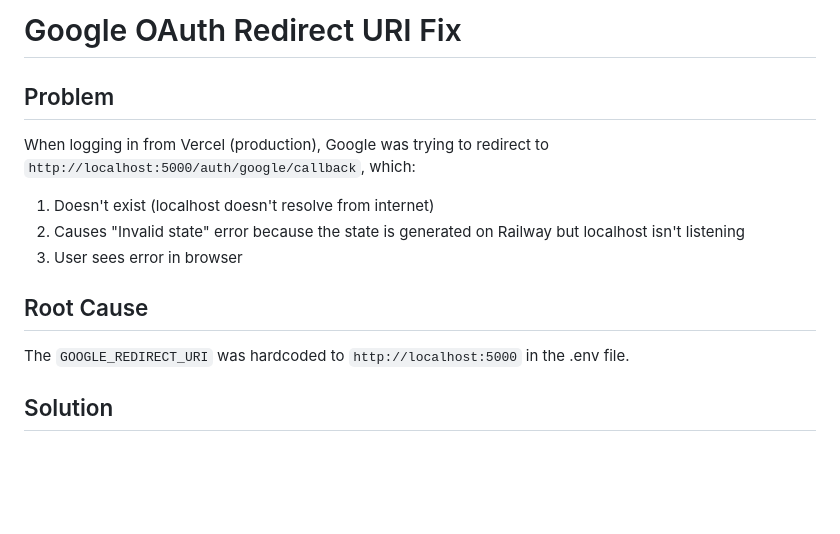
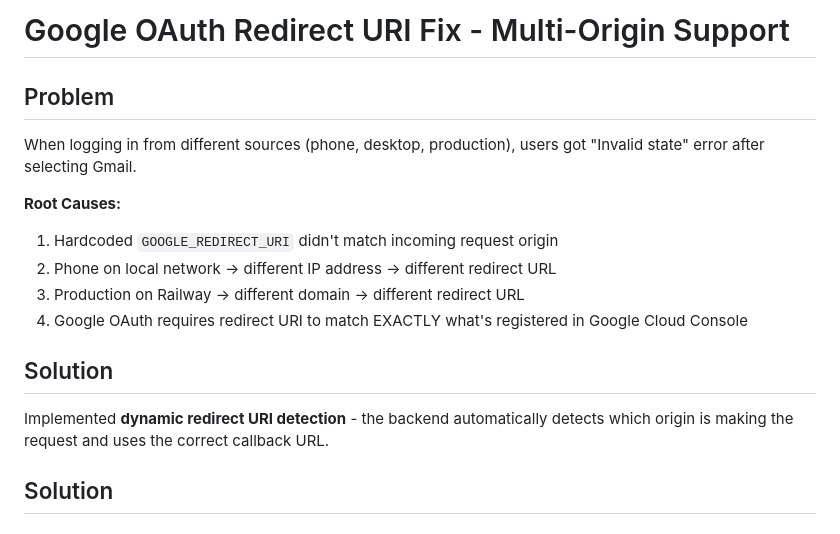
Before and after one commit to ajaykarthicks/StudyAI, a Markdown page: GOOGLE_OAUTH_REDIRECT_FIX.md, the part around the change. Drawn GitHub-style; blank space fills up the shorter version.

Commit message:
Implement dynamic OAuth redirect URI detection for multi-origin support (phone, localhost, production)

```diff
--- a/GOOGLE_OAUTH_REDIRECT_FIX.md
+++ b/GOOGLE_OAUTH_REDIRECT_FIX.md
@@ -1,13 +1,16 @@
-# Google OAuth Redirect URI Fix
+# Google OAuth Redirect URI Fix - Multi-Origin Support
 
 ## Problem
-When logging in from Vercel (production), Google was trying to redirect to `http://localhost:5000/auth/google/callback`, which:
-1. Doesn't exist (localhost doesn't resolve from internet)
-2. Causes "Invalid state" error because the state is generated on Railway but localhost isn't listening
-3. User sees error in browser
+When logging in from different sources (phone, desktop, production), users got "Invalid state" error after selecting Gmail.
 
-## Root Cause
-The `GOOGLE_REDIRECT_URI` was hardcoded to `http://localhost:5000` in the .env file.
+**Root Causes:**
+1. Hardcoded `GOOGLE_REDIRECT_URI` didn't match incoming request origin
+2. Phone on local network → different IP address → different redirect URL
+3. Production on Railway → different domain → different redirect URL
+4. Google OAuth requires redirect URI to match EXACTLY what's registered in Google Cloud Console
+
+## Solution
+Implemented **dynamic redirect URI detection** - the backend automatically detects which origin is making the request and uses the correct callback URL.
 
 ## Solution
 
```
